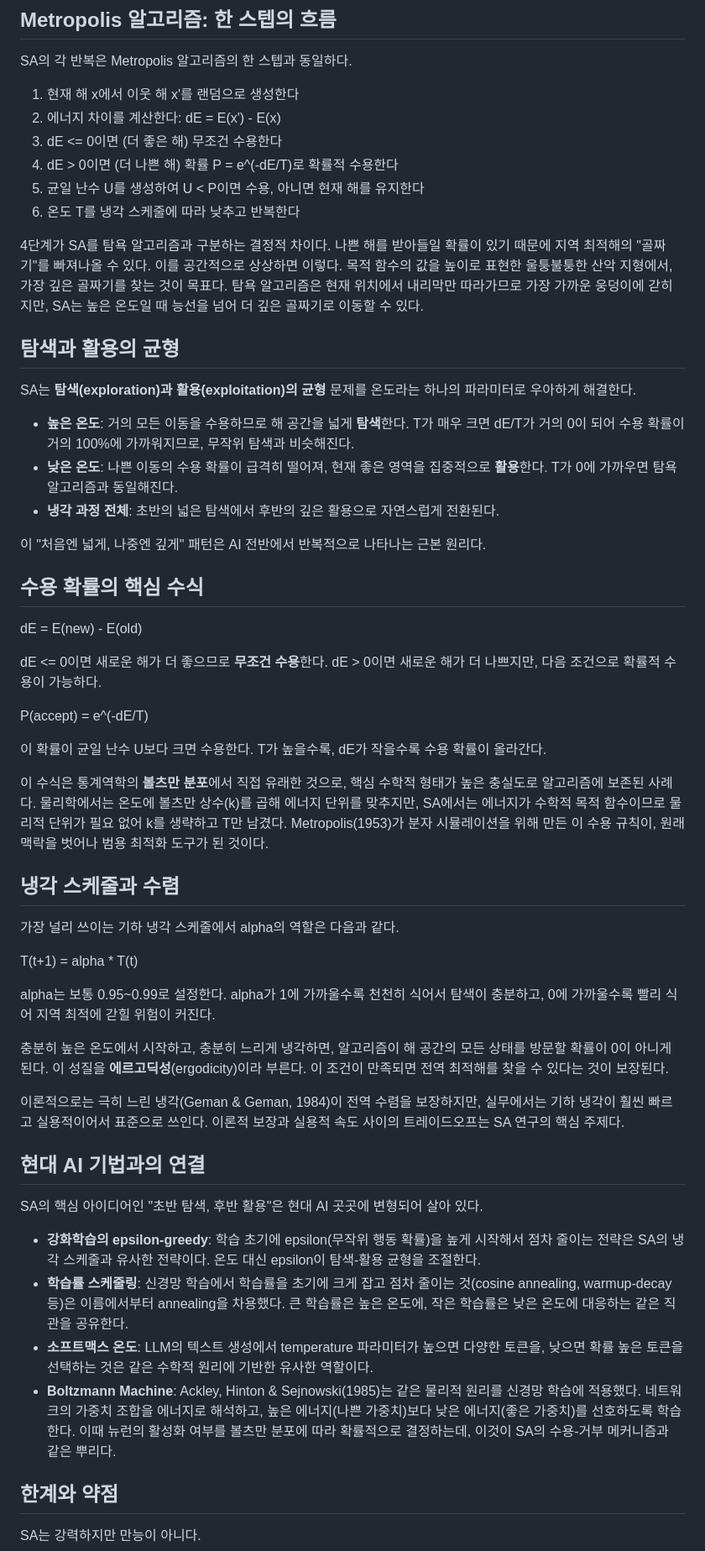
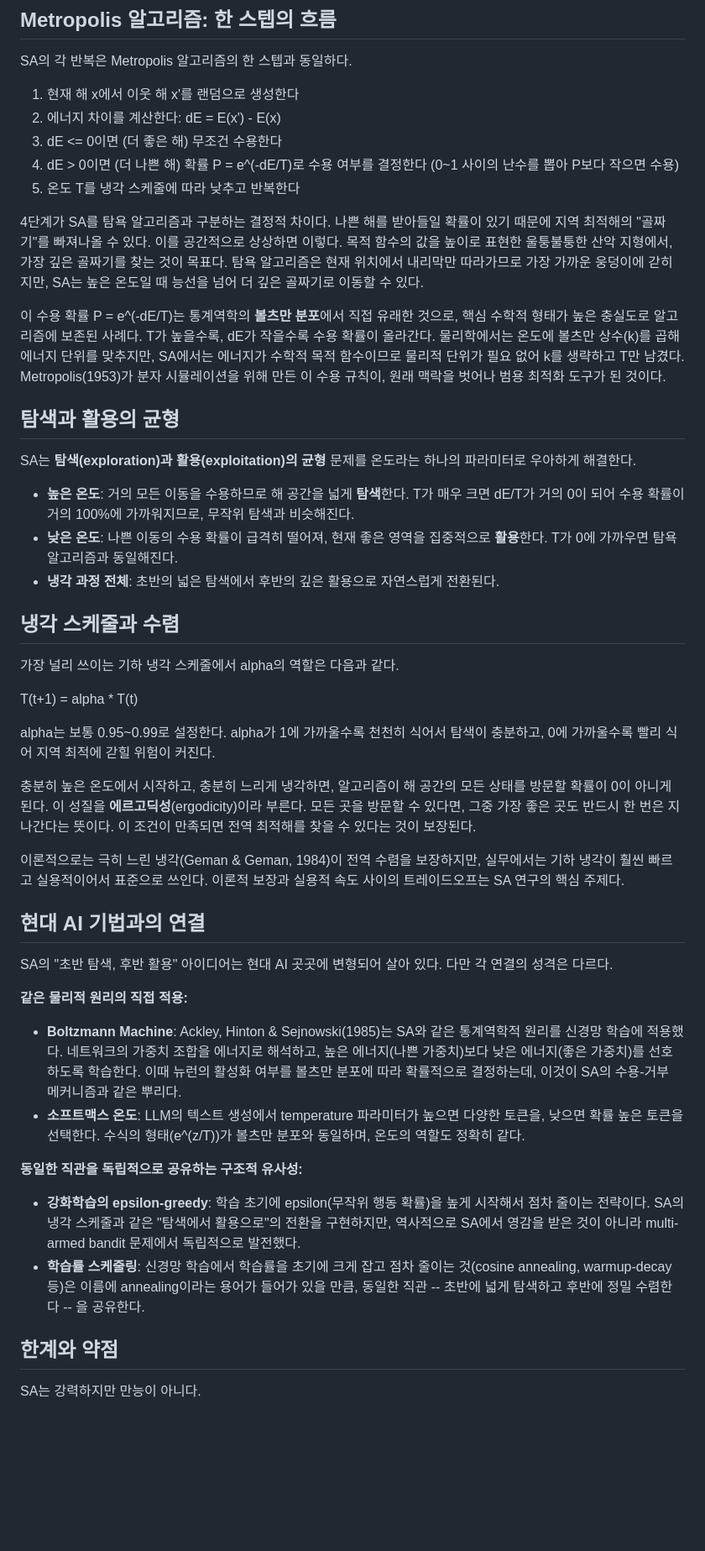
Before and after one commit to gwakdaeyun7-hub/Ailon, a Markdown page: scripts/curated_principles/opt_simulated_annealing.md, the part around one of its changes. Shown at 84% size. Rendered like a GitHub page; blank space fills up the shorter version.

```diff
--- a/scripts/curated_principles/opt_simulated_annealing.md
+++ b/scripts/curated_principles/opt_simulated_annealing.md
@@ -29,11 +29,12 @@ SA의 각 반복은 Metropolis 알고리즘의 한 스텝과 동일하다.
 1. 현재 해 x에서 이웃 해 x'를 랜덤으로 생성한다
 2. 에너지 차이를 계산한다: dE = E(x') - E(x)
 3. dE <= 0이면 (더 좋은 해) 무조건 수용한다
-4. dE > 0이면 (더 나쁜 해) 확률 P = e^(-dE/T)로 확률적 수용한다
-5. 균일 난수 U를 생성하여 U < P이면 수용, 아니면 현재 해를 유지한다
-6. 온도 T를 냉각 스케줄에 따라 낮추고 반복한다
+4. dE > 0이면 (더 나쁜 해) 확률 P = e^(-dE/T)로 수용 여부를 결정한다 (0~1 사이의 난수를 뽑아 P보다 작으면 수용)
+5. 온도 T를 냉각 스케줄에 따라 낮추고 반복한다
 
 4단계가 SA를 탐욕 알고리즘과 구분하는 결정적 차이다. 나쁜 해를 받아들일 확률이 있기 때문에 지역 최적해의 "골짜기"를 빠져나올 수 있다. 이를 공간적으로 상상하면 이렇다. 목적 함수의 값을 높이로 표현한 울퉁불퉁한 산악 지형에서, 가장 깊은 골짜기를 찾는 것이 목표다. 탐욕 알고리즘은 현재 위치에서 내리막만 따라가므로 가장 가까운 웅덩이에 갇히지만, SA는 높은 온도일 때 능선을 넘어 더 깊은 골짜기로 이동할 수 있다.
+
+이 수용 확률 P = e^(-dE/T)는 통계역학의 **볼츠만 분포**에서 직접 유래한 것으로, 핵심 수학적 형태가 높은 충실도로 알고리즘에 보존된 사례다. T가 높을수록, dE가 작을수록 수용 확률이 올라간다. 물리학에서는 온도에 볼츠만 상수(k)를 곱해 에너지 단위를 맞추지만, SA에서는 에너지가 수학적 목적 함수이므로 물리적 단위가 필요 없어 k를 생략하고 T만 남겼다. Metropolis(1953)가 분자 시뮬레이션을 위해 만든 이 수용 규칙이, 원래 맥락을 벗어나 범용 최적화 도구가 된 것이다.
 
 ## 탐색과 활용의 균형
 
@@ -43,21 +44,6 @@ SA는 **탐색(exploration)과 활용(exploitation)의 균형** 문제를 온도
 - **낮은 온도**: 나쁜 이동의 수용 확률이 급격히 떨어져, 현재 좋은 영역을 집중적으로 **활용**한다. T가 0에 가까우면 탐욕 알고리즘과 동일해진다.
 - **냉각 과정 전체**: 초반의 넓은 탐색에서 후반의 깊은 활용으로 자연스럽게 전환된다.
 
-이 "처음엔 넓게, 나중엔 깊게" 패턴은 AI 전반에서 반복적으로 나타나는 근본 원리다.
-
-## 수용 확률의 핵심 수식
-
-dE = E(new) - E(old)
-
-dE <= 0이면 새로운 해가 더 좋으므로 **무조건 수용**한다.
-dE > 0이면 새로운 해가 더 나쁘지만, 다음 조건으로 확률적 수용이 가능하다.
-
-P(accept) = e^(-dE/T)
-
-이 확률이 균일 난수 U보다 크면 수용한다. T가 높을수록, dE가 작을수록 수용 확률이 올라간다.
-
-이 수식은 통계역학의 **볼츠만 분포**에서 직접 유래한 것으로, 핵심 수학적 형태가 높은 충실도로 알고리즘에 보존된 사례다. 물리학에서는 온도에 볼츠만 상수(k)를 곱해 에너지 단위를 맞추지만, SA에서는 에너지가 수학적 목적 함수이므로 물리적 단위가 필요 없어 k를 생략하고 T만 남겼다. Metropolis(1953)가 분자 시뮬레이션을 위해 만든 이 수용 규칙이, 원래 맥락을 벗어나 범용 최적화 도구가 된 것이다.
-
 ## 냉각 스케줄과 수렴
 
 가장 널리 쓰이는 기하 냉각 스케줄에서 alpha의 역할은 다음과 같다.
@@ -66,18 +52,23 @@ T(t+1) = alpha * T(t)
 
 alpha는 보통 0.95~0.99로 설정한다. alpha가 1에 가까울수록 천천히 식어서 탐색이 충분하고, 0에 가까울수록 빨리 식어 지역 최적에 갇힐 위험이 커진다.
 
-충분히 높은 온도에서 시작하고, 충분히 느리게 냉각하면, 알고리즘이 해 공간의 모든 상태를 방문할 확률이 0이 아니게 된다. 이 성질을 **에르고딕성**(ergodicity)이라 부른다. 이 조건이 만족되면 전역 최적해를 찾을 수 있다는 것이 보장된다.
+충분히 높은 온도에서 시작하고, 충분히 느리게 냉각하면, 알고리즘이 해 공간의 모든 상태를 방문할 확률이 0이 아니게 된다. 이 성질을 **에르고딕성**(ergodicity)이라 부른다. 모든 곳을 방문할 수 있다면, 그중 가장 좋은 곳도 반드시 한 번은 지나간다는 뜻이다. 이 조건이 만족되면 전역 최적해를 찾을 수 있다는 것이 보장된다.
 
 이론적으로는 극히 느린 냉각(Geman & Geman, 1984)이 전역 수렴을 보장하지만, 실무에서는 기하 냉각이 훨씬 빠르고 실용적이어서 표준으로 쓰인다. 이론적 보장과 실용적 속도 사이의 트레이드오프는 SA 연구의 핵심 주제다.
 
 ## 현대 AI 기법과의 연결
 
-SA의 핵심 아이디어인 "초반 탐색, 후반 활용"은 현대 AI 곳곳에 변형되어 살아 있다.
+SA의 "초반 탐색, 후반 활용" 아이디어는 현대 AI 곳곳에 변형되어 살아 있다. 다만 각 연결의 성격은 다르다.
 
-- **강화학습의 epsilon-greedy**: 학습 초기에 epsilon(무작위 행동 확률)을 높게 시작해서 점차 줄이는 전략은 SA의 냉각 스케줄과 유사한 전략이다. 온도 대신 epsilon이 탐색-활용 균형을 조절한다.
-- **학습률 스케줄링**: 신경망 학습에서 학습률을 초기에 크게 잡고 점차 줄이는 것(cosine annealing, warmup-decay 등)은 이름에서부터 annealing을 차용했다. 큰 학습률은 높은 온도에, 작은 학습률은 낮은 온도에 대응하는 같은 직관을 공유한다.
-- **소프트맥스 온도**: LLM의 텍스트 생성에서 temperature 파라미터가 높으면 다양한 토큰을, 낮으면 확률 높은 토큰을 선택하는 것은 같은 수학적 원리에 기반한 유사한 역할이다.
-- **Boltzmann Machine**: Ackley, Hinton & Sejnowski(1985)는 같은 물리적 원리를 신경망 학습에 적용했다. 네트워크의 가중치 조합을 에너지로 해석하고, 높은 에너지(나쁜 가중치)보다 낮은 에너지(좋은 가중치)를 선호하도록 학습한다. 이때 뉴런의 활성화 여부를 볼츠만 분포에 따라 확률적으로 결정하는데, 이것이 SA의 수용-거부 메커니즘과 같은 뿌리다.
+**같은 물리적 원리의 직접 적용:**
+
+- **Boltzmann Machine**: Ackley, Hinton & Sejnowski(1985)는 SA와 같은 통계역학적 원리를 신경망 학습에 적용했다. 네트워크의 가중치 조합을 에너지로 해석하고, 높은 에너지(나쁜 가중치)보다 낮은 에너지(좋은 가중치)를 선호하도록 학습한다. 이때 뉴런의 활성화 여부를 볼츠만 분포에 따라 확률적으로 결정하는데, 이것이 SA의 수용-거부 메커니즘과 같은 뿌리다.
+- **소프트맥스 온도**: LLM의 텍스트 생성에서 temperature 파라미터가 높으면 다양한 토큰을, 낮으면 확률 높은 토큰을 선택한다. 수식의 형태(e^(z/T))가 볼츠만 분포와 동일하며, 온도의 역할도 정확히 같다.
+
+**동일한 직관을 독립적으로 공유하는 구조적 유사성:**
+
+- **강화학습의 epsilon-greedy**: 학습 초기에 epsilon(무작위 행동 확률)을 높게 시작해서 점차 줄이는 전략이다. SA의 냉각 스케줄과 같은 "탐색에서 활용으로"의 전환을 구현하지만, 역사적으로 SA에서 영감을 받은 것이 아니라 multi-armed bandit 문제에서 독립적으로 발전했다.
+- **학습률 스케줄링**: 신경망 학습에서 학습률을 초기에 크게 잡고 점차 줄이는 것(cosine annealing, warmup-decay 등)은 이름에 annealing이라는 용어가 들어가 있을 만큼, 동일한 직관 -- 초반에 넓게 탐색하고 후반에 정밀 수렴한다 -- 을 공유한다.
 
 ## 한계와 약점
 
```
Also changed, not shown: other parts of scripts/curated_principles/opt_simulated_annealing.md (+15 -24 lines), scripts/CLAUDE.md (+5 -1 lines), 1 other file.
